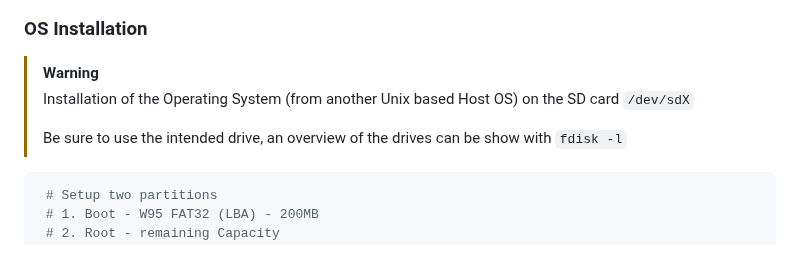
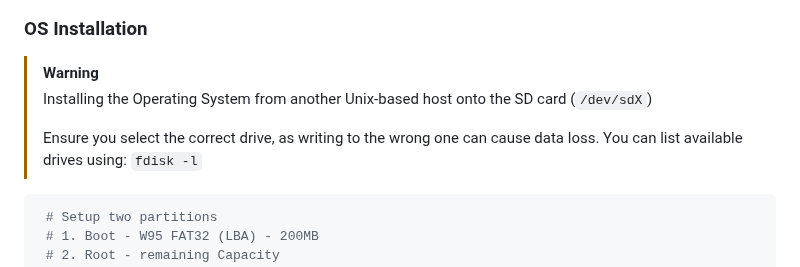
Before and after one commit to zMoooooritz/imageframe, a Markdown page: README.md, the part around the change. GitHub-like rendering.

````diff
--- a/README.md
+++ b/README.md
@@ -36,9 +36,9 @@ The frontend should be reachable via the IP of the device (assign a static IP fo
 ### OS Installation
 
 > [!WARNING]
-> Installation of the Operating System (from another Unix based Host OS) on the SD card `/dev/sdX`
+> Installing the Operating System from another Unix-based host onto the SD card (`/dev/sdX`)
 >
-> Be sure to use the intended drive, an overview of the drives can be show with `fdisk -l`
+> Ensure you select the correct drive, as writing to the wrong one can cause data loss. You can list available drives using: `fdisk -l`
 
 ```bash
  # Setup two partitions
````
